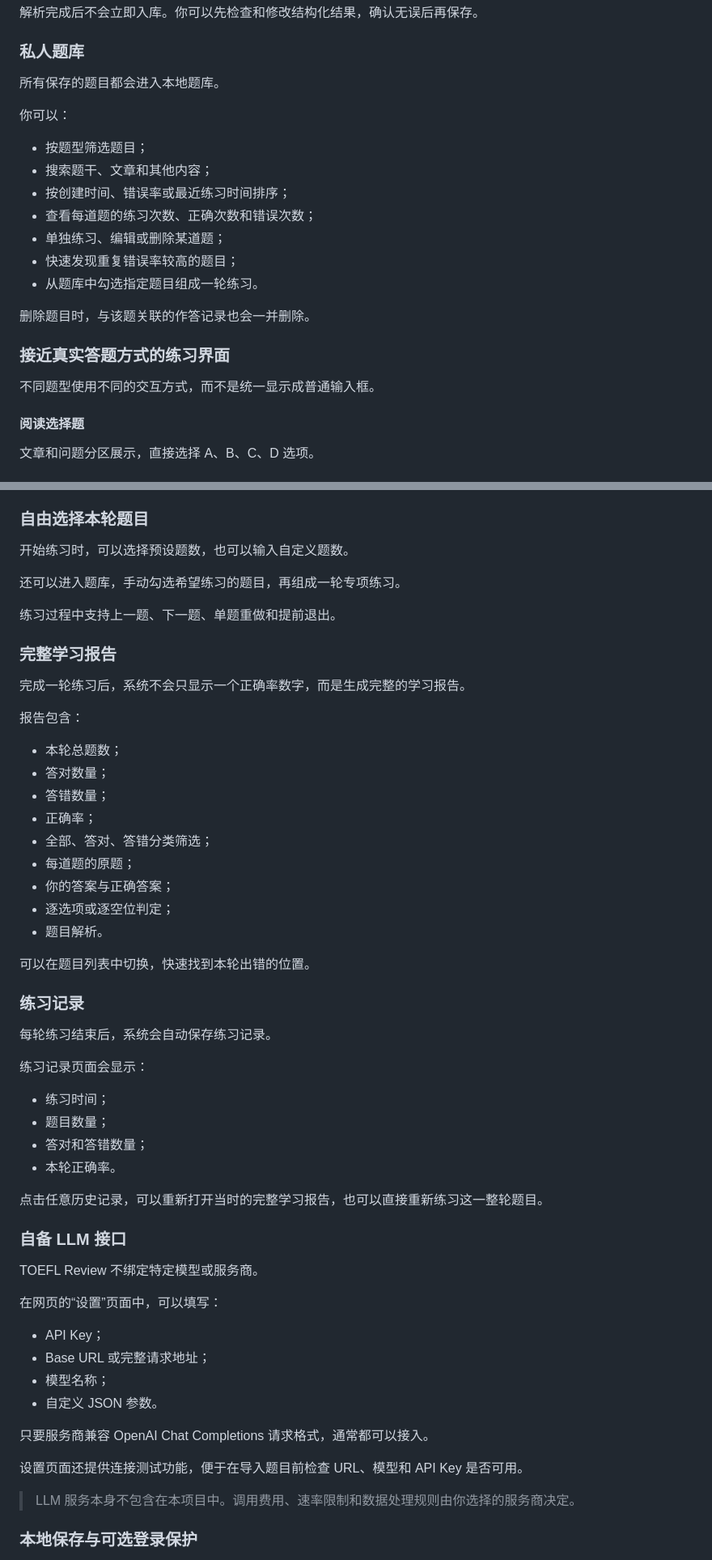
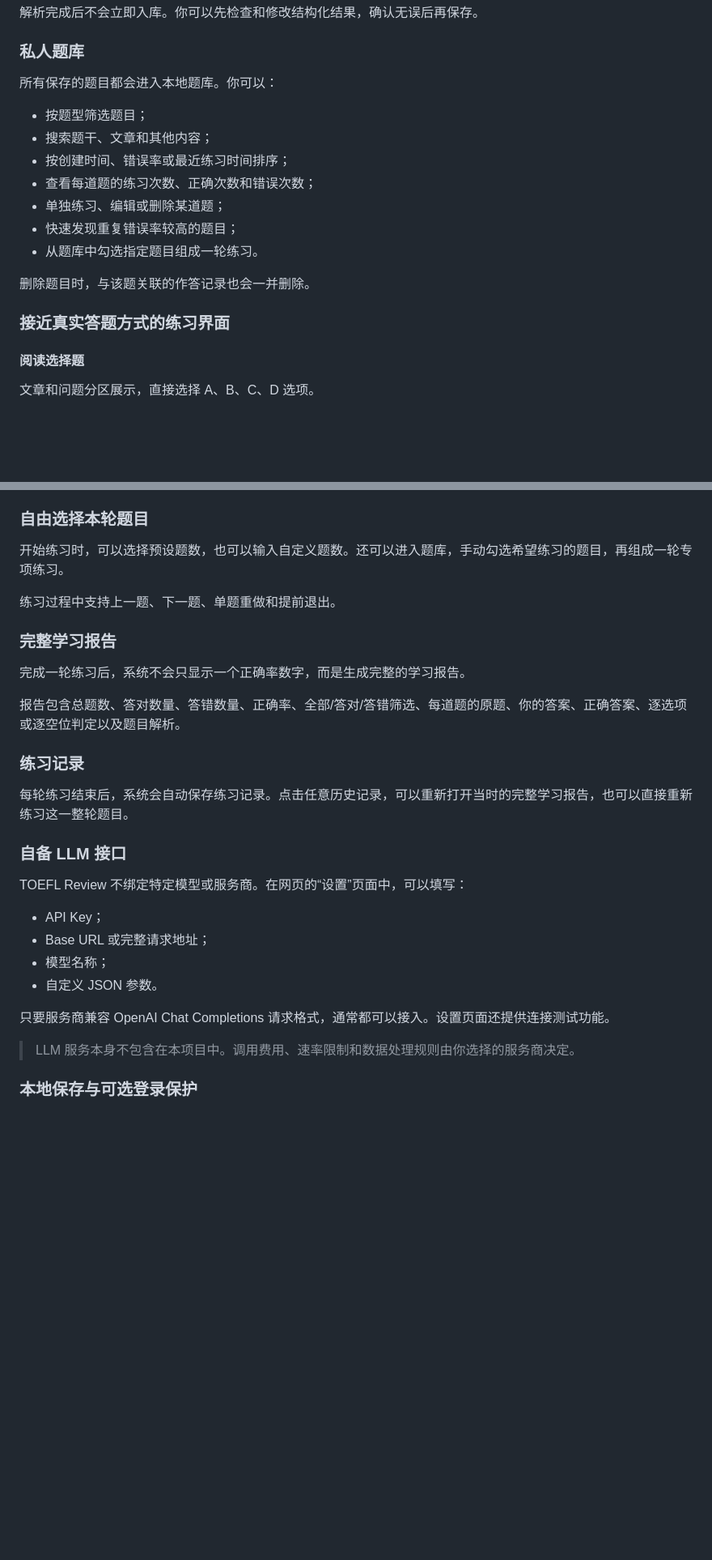
Before and after one commit to Kairitsu/toefl-review, a Markdown page: README_ZH.md, 2 parts joined by grey strips. Shown at 81% size. Rendered like a GitHub page; blank space fills up the shorter version.

```diff
--- a/README_ZH.md
+++ b/README_ZH.md
@@ -64,9 +55,7 @@ flowchart LR
 
 ### 私人题库
 
-所有保存的题目都会进入本地题库。
-
-你可以：
+所有保存的题目都会进入本地题库。你可以：
 
 - 按题型筛选题目；
 - 搜索题干、文章和其他内容；
@@ -79,8 +68,6 @@ flowchart LR
 删除题目时，与该题关联的作答记录也会一并删除。
 
 ### 接近真实答题方式的练习界面
-
-不同题型使用不同的交互方式，而不是统一显示成普通输入框。
 
 #### 阅读选择题
 
@@ -105,9 +92,7 @@ flowchart LR
 
 ### 自由选择本轮题目
 
-开始练习时，可以选择预设题数，也可以输入自定义题数。
-
-还可以进入题库，手动勾选希望练习的题目，再组成一轮专项练习。
+开始练习时，可以选择预设题数，也可以输入自定义题数。还可以进入题库，手动勾选希望练习的题目，再组成一轮专项练习。
 
 练习过程中支持上一题、下一题、单题重做和提前退出。
 
@@ -115,47 +100,22 @@ flowchart LR
 
 完成一轮练习后，系统不会只显示一个正确率数字，而是生成完整的学习报告。
 
-报告包含：
-
-- 本轮总题数；
-- 答对数量；
-- 答错数量；
-- 正确率；
-- 全部、答对、答错分类筛选；
-- 每道题的原题；
-- 你的答案与正确答案；
-- 逐选项或逐空位判定；
-- 题目解析。
-
-可以在题目列表中切换，快速找到本轮出错的位置。
+报告包含总题数、答对数量、答错数量、正确率、全部/答对/答错筛选、每道题的原题、你的答案、正确答案、逐选项或逐空位判定以及题目解析。
 
 ### 练习记录
 
-每轮练习结束后，系统会自动保存练习记录。
-
-练习记录页面会显示：
-
-- 练习时间；
-- 题目数量；
-- 答对和答错数量；
-- 本轮正确率。
-
-点击任意历史记录，可以重新打开当时的完整学习报告，也可以直接重新练习这一整轮题目。
+每轮练习结束后，系统会自动保存练习记录。点击任意历史记录，可以重新打开当时的完整学习报告，也可以直接重新练习这一整轮题目。
 
 ### 自备 LLM 接口
 
-TOEFL Review 不绑定特定模型或服务商。
-
-在网页的“设置”页面中，可以填写：
+TOEFL Review 不绑定特定模型或服务商。在网页的“设置”页面中，可以填写：
 
 - API Key；
 - Base URL 或完整请求地址；
 - 模型名称；
 - 自定义 JSON 参数。
 
-只要服务商兼容 OpenAI Chat Completions 请求格式，通常都可以接入。
-
-设置页面还提供连接测试功能，便于在导入题目前检查 URL、模型和 API Key 是否可用。
+只要服务商兼容 OpenAI Chat Completions 请求格式，通常都可以接入。设置页面还提供连接测试功能。
 
 > LLM 服务本身不包含在本项目中。调用费用、速率限制和数据处理规则由你选择的服务商决定。
 
```
Also changed, not shown: other parts of README_ZH.md (+34 -167 lines).
